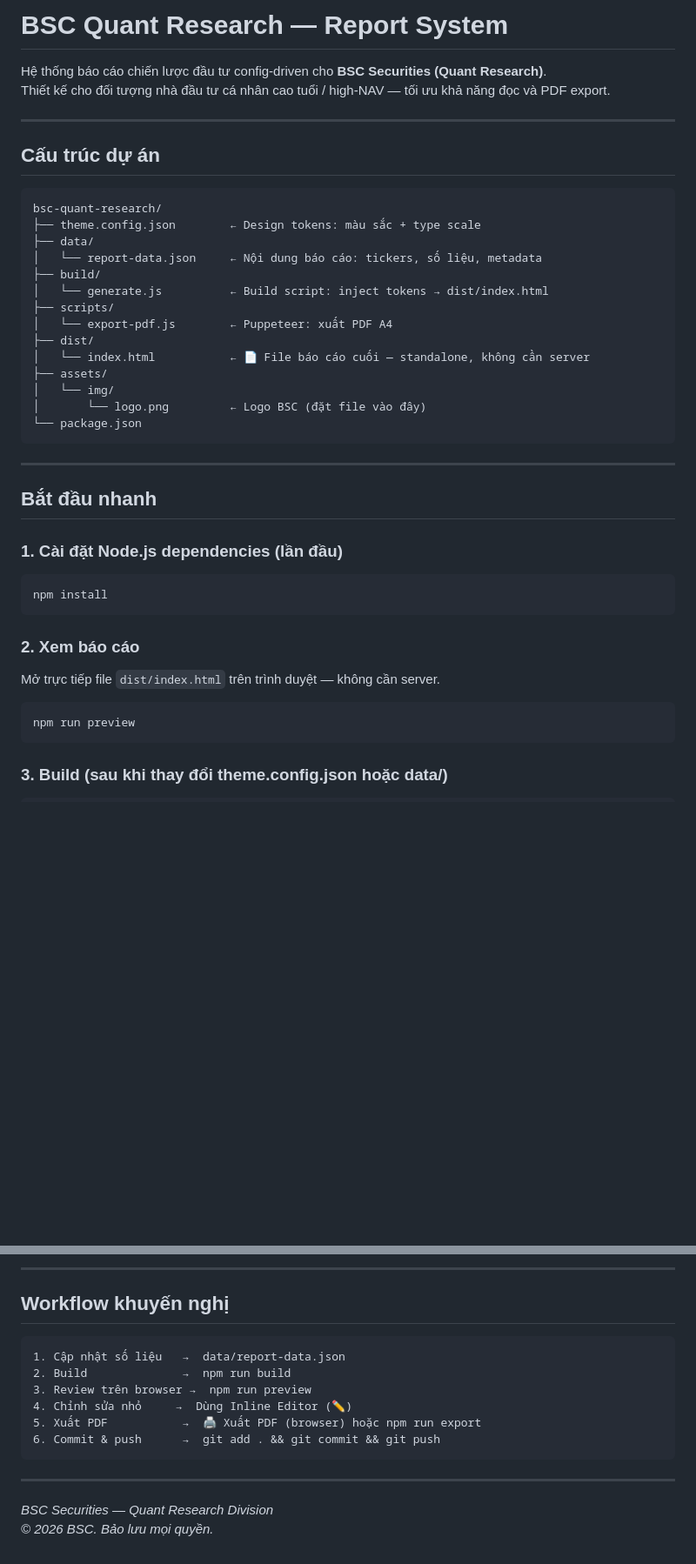
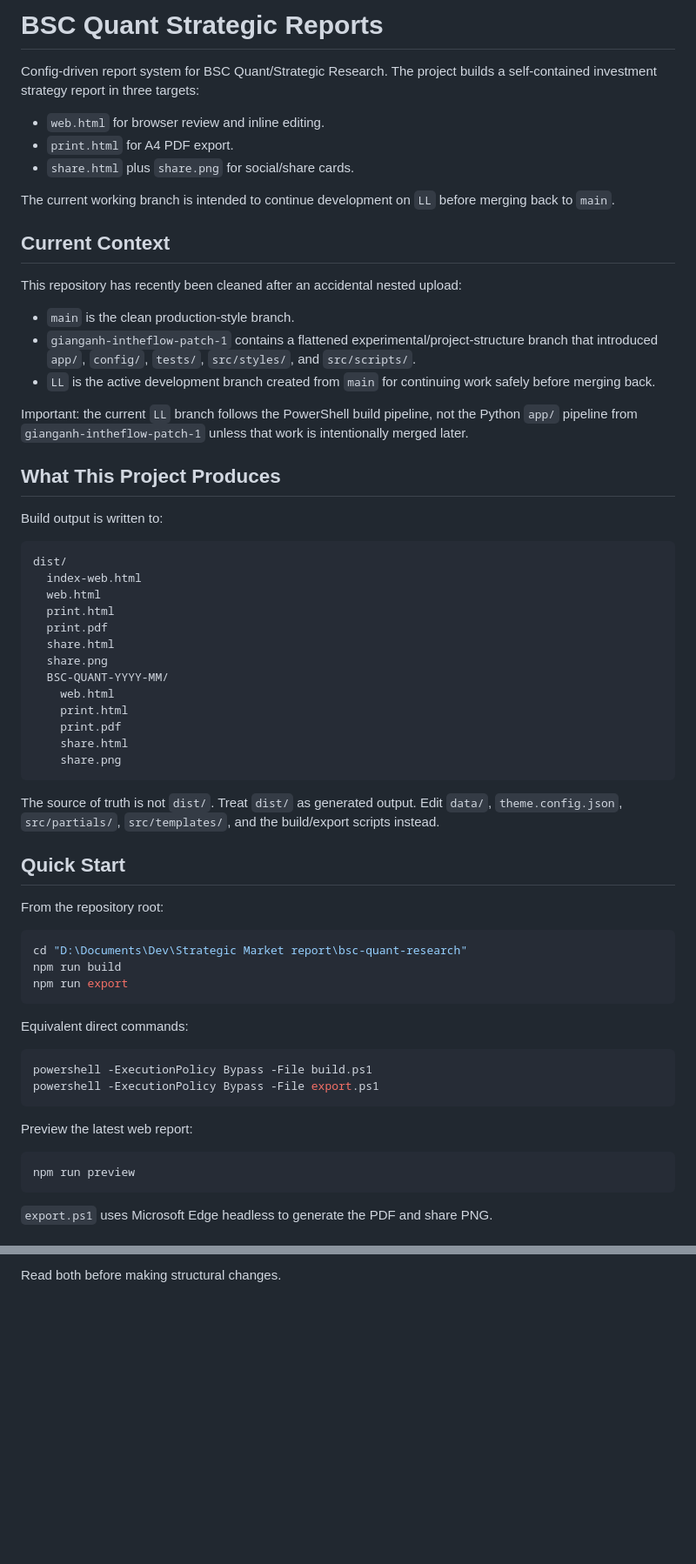
Before and after one commit to linhlt34/bsc-quant-strategic-reports, a Markdown page: README.md, 2 parts joined by grey strips. Shown at 87% size. Rendered like a GitHub page; blank space fills up the shorter version.

Commit message:
Add developer and AI project documentation

````diff
--- a/README.md
+++ b/README.md
@@ -1,46 +1,67 @@
-# BSC Quant Research — Report System
+# BSC Quant Strategic Reports
 
-Hệ thống báo cáo chiến lược đầu tư config-driven cho **BSC Securities (Quant Research)**.
-Thiết kế cho đối tượng nhà đầu tư cá nhân cao tuổi / high-NAV — tối ưu khả năng đọc và PDF export.
+Config-driven report system for BSC Quant/Strategic Research. The project builds a self-contained investment strategy report in three targets:
 
----
+- `web.html` for browser review and inline editing.
+- `print.html` for A4 PDF export.
+- `share.html` plus `share.png` for social/share cards.
 
-## Cấu trúc dự án
+The current working branch is intended to continue development on `LL` before merging back to `main`.
 
-```
-bsc-quant-research/
-├── theme.config.json        ← Design tokens: màu sắc + type scale
-├── data/
-│   └── report-data.json     ← Nội dung báo cáo: tickers, số liệu, metadata
-├── build/
-│   └── generate.js          ← Build script: inject tokens → dist/index.html
-├── scripts/
-│   └── export-pdf.js        ← Puppeteer: xuất PDF A4
-├── dist/
-│   └── index.html           ← 📄 File báo cáo cuối — standalone, không cần server
-├── assets/
-│   └── img/
-│       └── logo.png         ← Logo BSC (đặt file vào đây)
-└── package.json
+## Current Context
+
+This repository has recently been cleaned after an accidental nested upload:
+
+- `main` is the clean production-style branch.
+- `gianganh-intheflow-patch-1` contains a flattened experimental/project-structure branch that introduced `app/`, `config/`, `tests/`, `src/styles/`, and `src/scripts/`.
+- `LL` is the active development branch created from `main` for continuing work safely before merging back.
+
+Important: the current `LL` branch follows the PowerShell build pipeline, not the Python `app/` pipeline from `gianganh-intheflow-patch-1` unless that work is intentionally merged later.
+
+## What This Project Produces
+
+Build output is written to:
+
+```text
+dist/
+  index-web.html
+  web.html
+  print.html
+  print.pdf
+  share.html
+  share.png
+  BSC-QUANT-YYYY-MM/
+    web.html
+    print.html
+    print.pdf
+    share.html
+    share.png
 ```
 
----
+The source of truth is not `dist/`. Treat `dist/` as generated output. Edit `data/`, `theme.config.json`, `src/partials/`, `src/templates/`, and the build/export scripts instead.
 
-## Bắt đầu nhanh
+## Quick Start
 
-### 1. Cài đặt Node.js dependencies (lần đầu)
+From the repository root:
 
-```bash
-npm install
+```powershell
+cd "D:\Documents\Dev\Strategic Market report\bsc-quant-research"
+npm run build
+npm run export
 ```
 
-### 2. Xem báo cáo
+Equivalent direct commands:
 
-Mở trực tiếp file `dist/index.html` trên trình duyệt — không cần server.
+```powershell
+powershell -ExecutionPolicy Bypass -File build.ps1
+powershell -ExecutionPolicy Bypass -File export.ps1
+```
 
-```bash
+Preview the latest web report:
+
+```powershell
 npm run preview
 ```
 
-### 3. Build (sau khi thay đổi theme.config.json hoặc data/)
+`export.ps1` uses Microsoft Edge headless to generate the PDF and share PNG.
 
@@ -176,19 +249,3 @@ Settings → Pages → Source: main branch / dist folder
 ```
 
----
-
-## Workflow khuyến nghị
-
-```
-1. Cập nhật số liệu   →  data/report-data.json
-2. Build              →  npm run build
-3. Review trên browser →  npm run preview
-4. Chỉnh sửa nhỏ     →  Dùng Inline Editor (✏️)
-5. Xuất PDF           →  🖨️ Xuất PDF (browser) hoặc npm run export
-6. Commit & push      →  git add . && git commit && git push
-```
-
----
-
-*BSC Securities — Quant Research Division*
-*© 2026 BSC. Bảo lưu mọi quyền.*
+Read both before making structural changes.
````
Also changed, not shown: other parts of README.md (+164 -112 lines), docs/AI_CONTEXT.md (added, +158 -0 lines), docs/DEVELOPER_GUIDE.md (added, +208 -0 lines).
